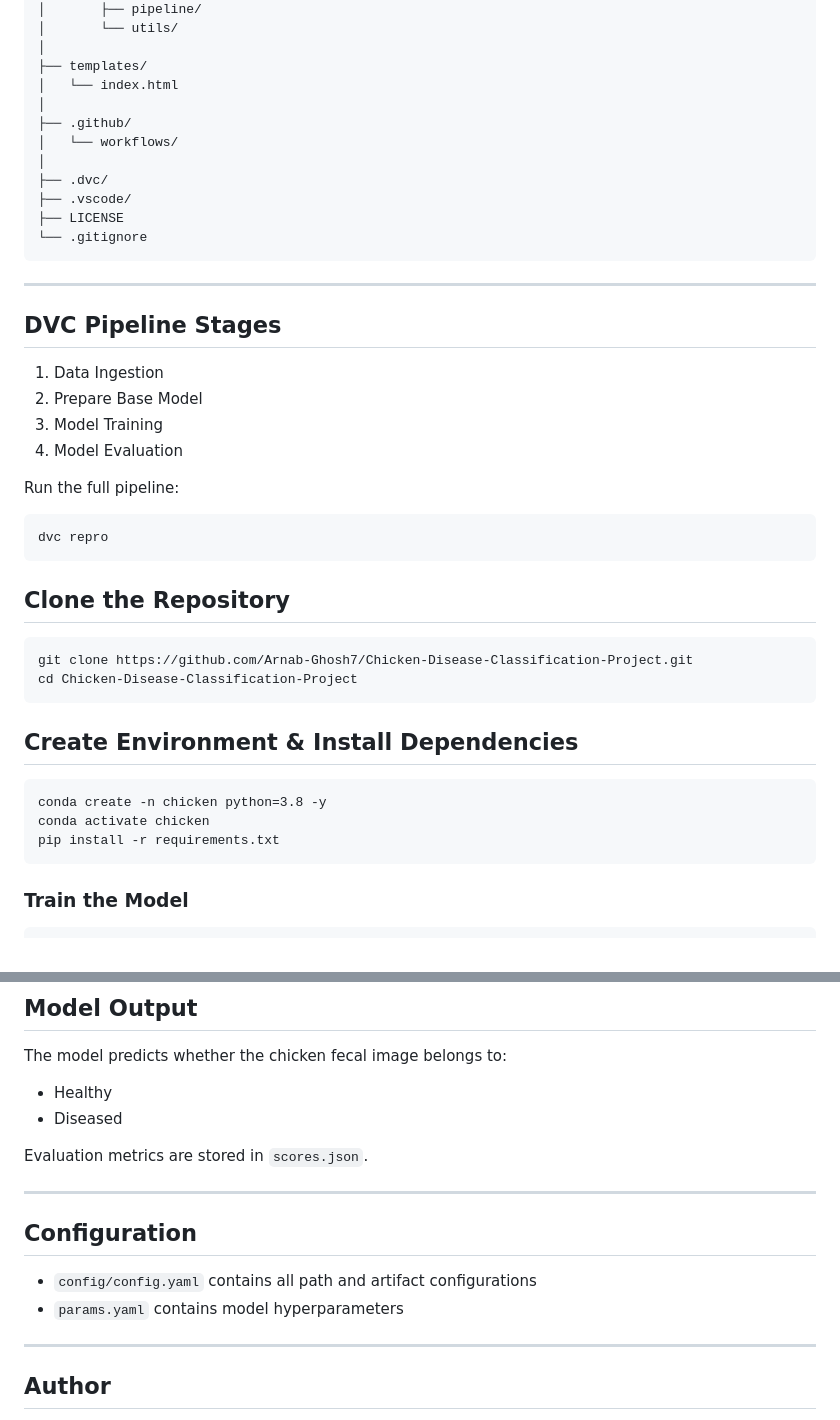
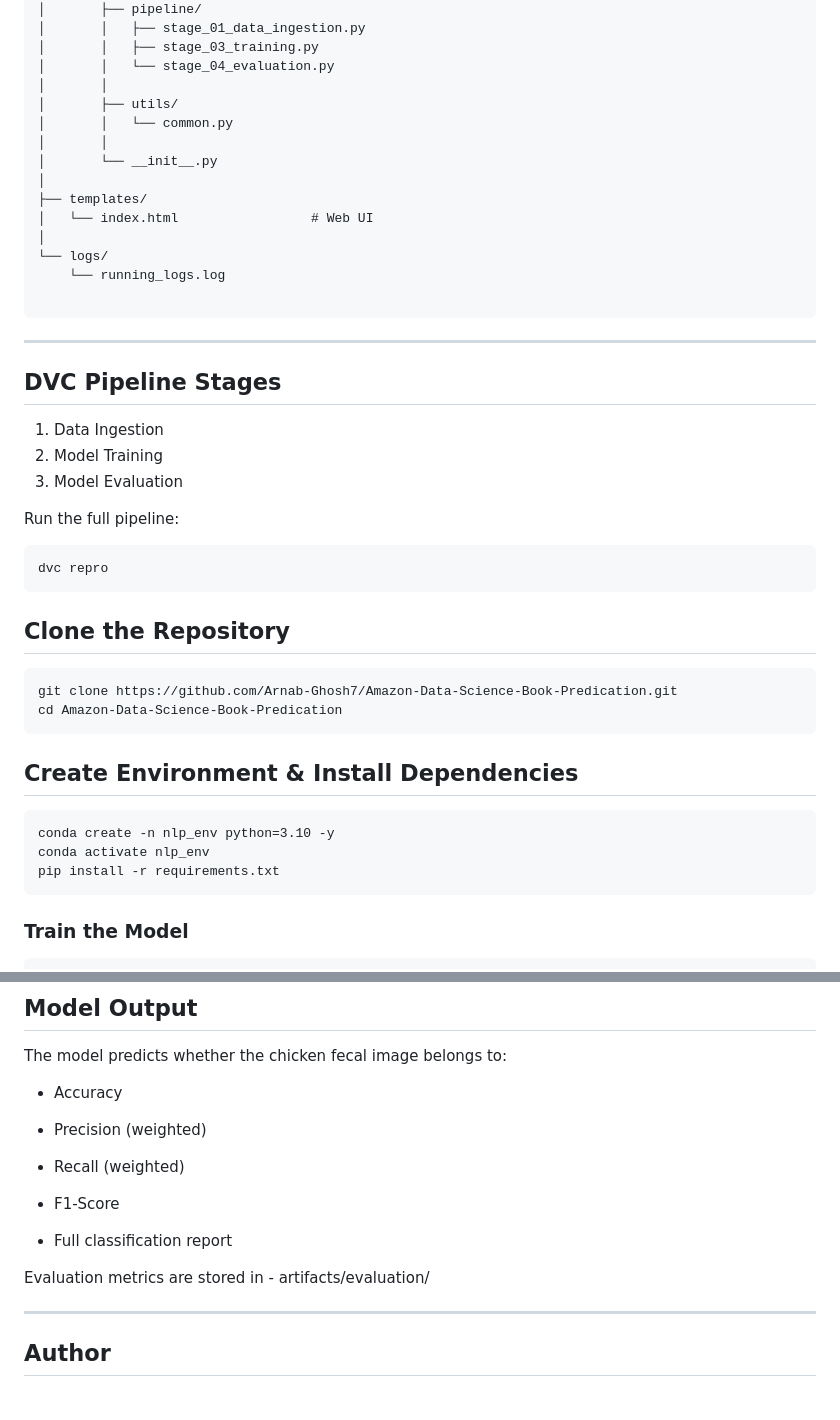
Before and after one commit to Arnab-Ghosh7/Amazon-Data-Science-Book-Predication, a Markdown page: README.md, 2 parts joined by grey strips. GitHub-like rendering.

````diff
--- a/README.md
+++ b/README.md
@@ -66,16 +91,19 @@ Chicken-Disease-Classification-Project
 │       ├── pipeline/
-│       └── utils/
+│       │   ├── stage_01_data_ingestion.py
+│       │   ├── stage_03_training.py
+│       │   └── stage_04_evaluation.py
+│       │
+│       ├── utils/
+│       │   └── common.py
+│       │
+│       └── __init__.py
 │
 ├── templates/
-│   └── index.html
+│   └── index.html                 # Web UI
 │
-├── .github/
-│   └── workflows/
-│
-├── .dvc/
-├── .vscode/
-├── LICENSE
-└── .gitignore
+└── logs/
+    └── running_logs.log
+
 </pre>
 
 ---
@@ -83,9 +111,8 @@ Chicken-Disease-Classification-Project
 ## DVC Pipeline Stages
 
 1. Data Ingestion
-2. Prepare Base Model
-3. Model Training
-4. Model Evaluation
+2. Model Training
+3. Model Evaluation
 
 Run the full pipeline:
 <pre>dvc repro</pre>
@@ -93,14 +120,14 @@ Run the full pipeline:
 ## Clone the Repository
 
 ```text
-git clone https://github.com/Arnab-Ghosh7/Chicken-Disease-Classification-Project.git
-cd Chicken-Disease-Classification-Project
+git clone https://github.com/Arnab-Ghosh7/Amazon-Data-Science-Book-Predication.git
+cd Amazon-Data-Science-Book-Predication
 ```
 ## Create Environment & Install Dependencies
 
 ```text
-conda create -n chicken python=3.8 -y
-conda activate chicken
+conda create -n nlp_env python=3.10 -y
+conda activate nlp_env
 pip install -r requirements.txt
 ```
 
@@ -123,17 +150,19 @@ http://127.0.0.1:5000/
 ## Model Output
 
 The model predicts whether the chicken fecal image belongs to:
-- Healthy
-- Diseased
+- Accuracy
 
-Evaluation metrics are stored in `scores.json`.
+- Precision (weighted)
 
----
+- Recall (weighted)
 
-## Configuration
+- F1-Score
 
-- `config/config.yaml` contains all path and artifact configurations
-- `params.yaml` contains model hyperparameters
+- Full classification report
+
+Evaluation metrics are stored in - artifacts/evaluation/
+
+
 
 ---
 
````
Also changed, not shown: other parts of README.md (+62 -37 lines).
